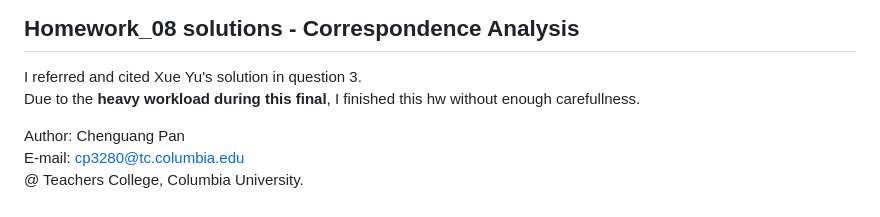
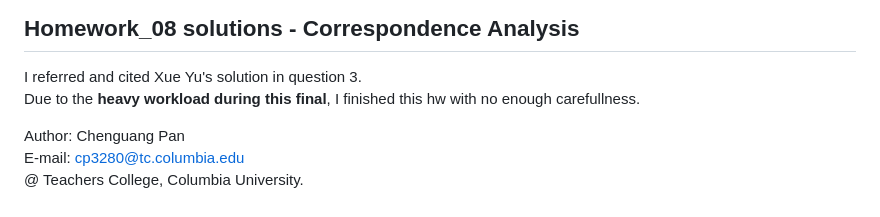
Before and after one commit to cgpan/hudm6122_homeworks, a Markdown page: README.md, the part around the change. Drawn GitHub-style.

```diff
--- a/README.md
+++ b/README.md
@@ -59,7 +59,7 @@ V1.0 finished at 04.13.2023.
 ## Homework_08 solutions - Correspondence Analysis
 
 I referred and cited Xue Yu's solution in question 3.
-Due to the **heavy workload during this final**, I finished this hw without enough carefullness.
+Due to the **heavy workload during this final**, I finished this hw with no enough carefullness.
 
 Author: Chenguang Pan
 E-mail: cp3280@tc.columbia.edu
```
